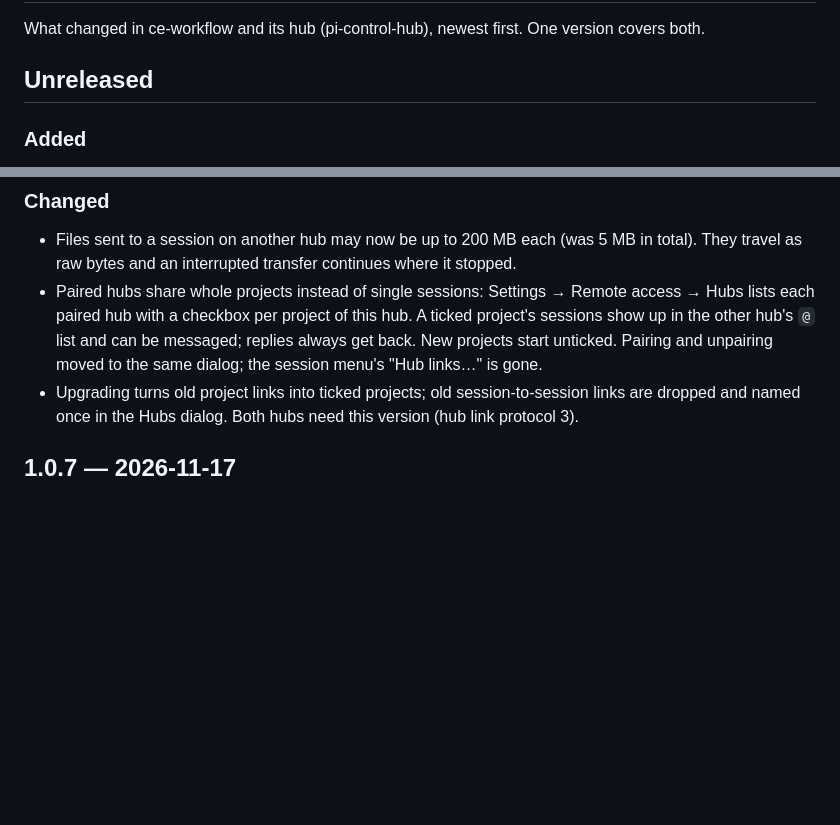
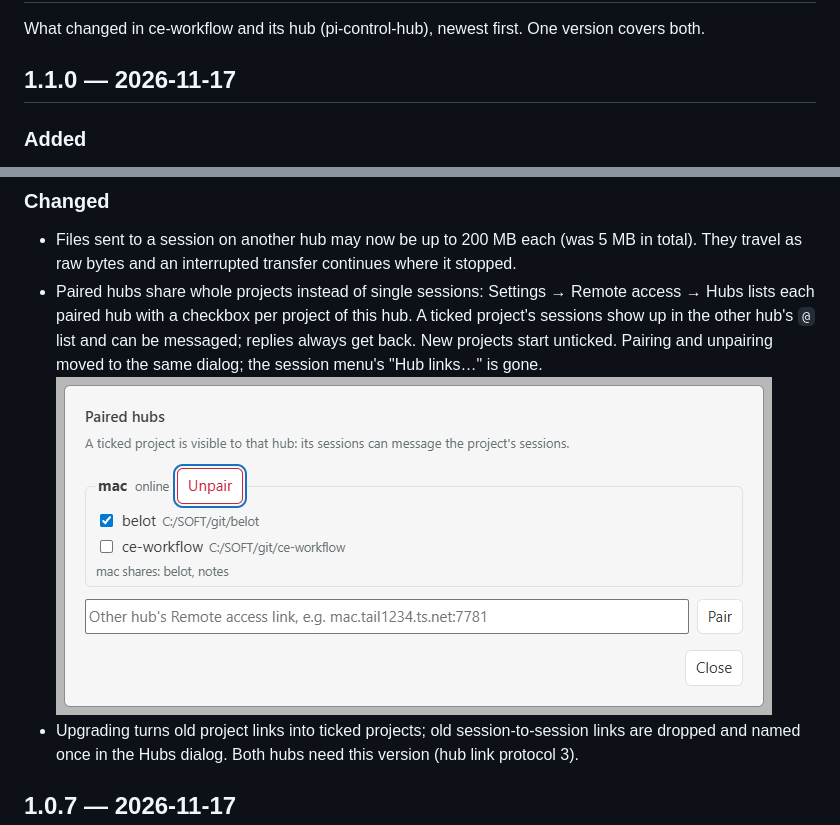
Before and after one commit to DrunkenDonkey80/ce-workflow, a Markdown page: CHANGELOG.md, 2 parts joined by grey strips. GitHub-like rendering; pictures changed too: docs/changelog/1.1.0-paired-hubs.png (added); blank space fills up the shorter version.

Commit message:
Release 1.1.0: paired hubs share projects, peer read/fetch tools, 200 MB resumable transfers

```diff
--- a/CHANGELOG.md
+++ b/CHANGELOG.md
@@ -2,7 +2,7 @@
 
 What changed in ce-workflow and its hub (pi-control-hub), newest first. One version covers both.
 
-## Unreleased
+## 1.1.0 — 2026-11-17
 
 ### Added
 - Hub sessions can read projects another paired hub shares: `peer_ls` lists paired hubs and their shared projects, `peer_grep` searches one with ripgrep and `peer_read` reads a file, including that project's Pi session files under `sessions/`. Reads stay inside the shared folder, never show `.env`, keys or `.git`, stop at 2000 lines or 50 KB, and each one is logged in the serving hub's `remote-reads.log`. Enable them with `tools_enable`.
@@ -11,6 +11,7 @@ What changed in ce-workflow and its hub (pi-control-hub), newest first. One vers
 ### Changed
 - Files sent to a session on another hub may now be up to 200 MB each (was 5 MB in total). They travel as raw bytes and an interrupted transfer continues where it stopped.
 - Paired hubs share whole projects instead of single sessions: Settings → Remote access → Hubs lists each paired hub with a checkbox per project of this hub. A ticked project's sessions show up in the other hub's `@` list and can be messaged; replies always get back. New projects start unticked. Pairing and unpairing moved to the same dialog; the session menu's "Hub links…" is gone.
+![The Paired hubs dialog: a checkbox per project of this hub, and what the other hub shares](docs/changelog/1.1.0-paired-hubs.png)
 - Upgrading turns old project links into ticked projects; old session-to-session links are dropped and named once in the Hubs dialog. Both hubs need this version (hub link protocol 3).
 
 ## 1.0.7 — 2026-11-17
```
Also changed, not shown: 2 other files.
